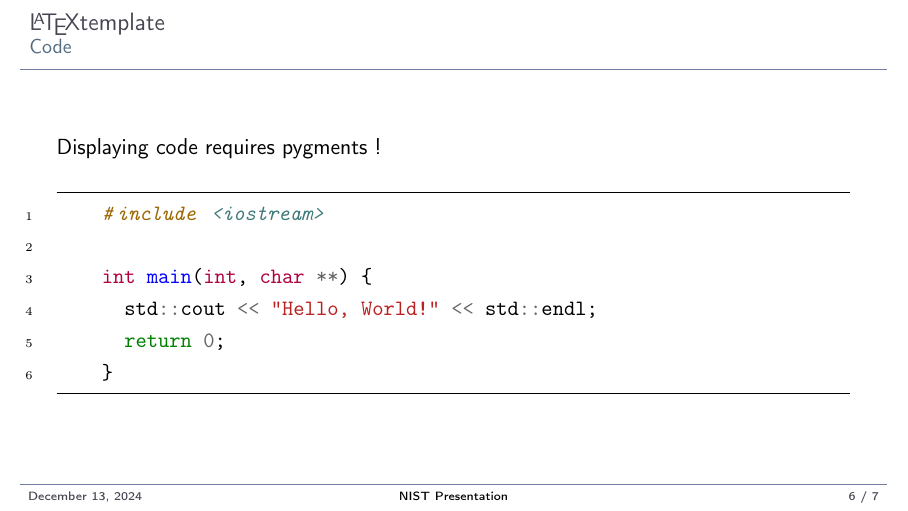
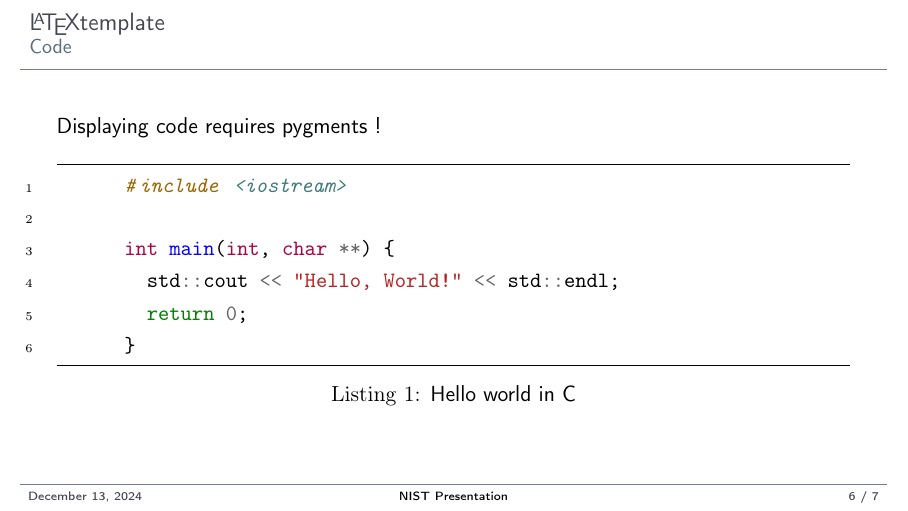
Before and after one commit to drfailer/presentation.tex, LaTeX slides (main.tex): page 6 of 7. Compiled offline with pdfLaTeX.

Commit message:
listing example

```diff
--- a/main.tex
+++ b/main.tex
@@ -2,6 +2,7 @@
 \usepackage[utf8]{inputenc}
 \usepackage[T1]{fontenc}
 \usepackage{import} % import sub files
+\usepackage{listings} % for code listings
 \usepackage{minted} % for code highlighting
 
 \title{NIST Presentation}
@@ -80,6 +81,7 @@
 
   Displaying code requires pygments !
 
+  \begin{listing}[H]
     \begin{minted}[frame=lines,framesep=2mm,baselinestretch=1.2,fontsize=\normalsize,linenos]{C++}
       #include <iostream>
 
@@ -88,6 +90,8 @@
         return 0;
       }
     \end{minted}
+    \caption{Hello world in C}
+  \end{listing}
 
 \end{frame}
 
```
Lines whose indentation alone changed are shown as unchanged.
